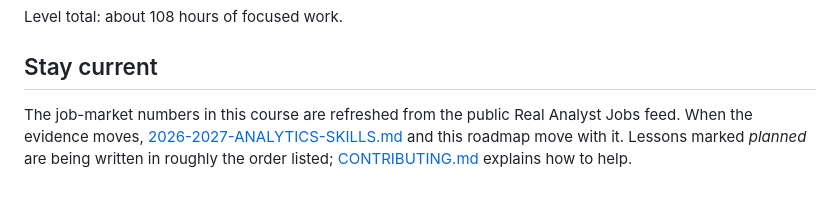
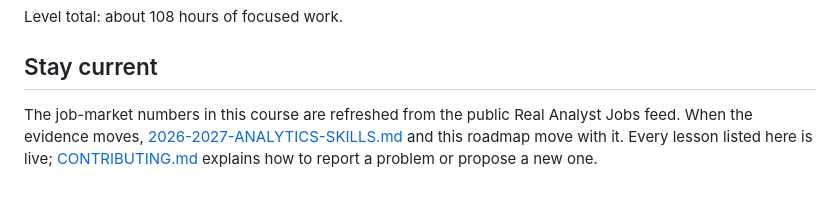
Before and after one commit to Ani19arya/analytics-from-scratch, a Markdown page: LEARNING_ROADMAP.md, the part around the change. Rendered like a GitHub page.

```diff
--- a/LEARNING_ROADMAP.md
+++ b/LEARNING_ROADMAP.md
@@ -304,4 +304,4 @@ Level total: about 108 hours of focused work.
 
 ## Stay current
 
-The job-market numbers in this course are refreshed from the public Real Analyst Jobs feed. When the evidence moves, [2026-2027-ANALYTICS-SKILLS.md](2026-2027-ANALYTICS-SKILLS.md) and this roadmap move with it. Lessons marked *planned* are being written in roughly the order listed; [CONTRIBUTING.md](CONTRIBUTING.md) explains how to help.
+The job-market numbers in this course are refreshed from the public Real Analyst Jobs feed. When the evidence moves, [2026-2027-ANALYTICS-SKILLS.md](2026-2027-ANALYTICS-SKILLS.md) and this roadmap move with it. Every lesson listed here is live; [CONTRIBUTING.md](CONTRIBUTING.md) explains how to report a problem or propose a new one.
```
Also changed, not shown: README.md (+1 -1 lines), REPOSITORY_AUDIT.md (+2 -1 lines).
